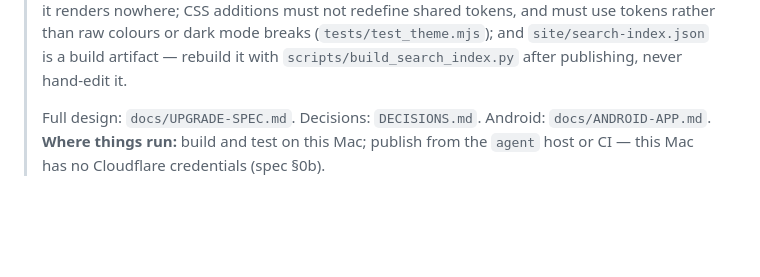
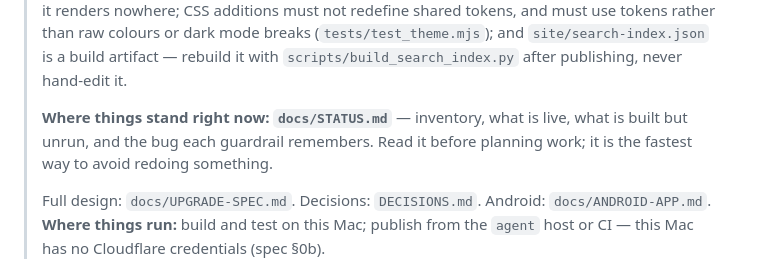
Before and after one commit to daxia07/podcast-mingli-world, a Markdown page: AGENTS.md, the part around the change. Drawn GitHub-style; blank space fills up the shorter version.

```diff
--- a/AGENTS.md
+++ b/AGENTS.md
@@ -38,6 +38,10 @@ Coding-agent guide to this repo. Read this before making changes.
 > tokens rather than raw colours or dark mode breaks (`tests/test_theme.mjs`);
 > and `site/search-index.json` is a build artifact — rebuild it with
 > `scripts/build_search_index.py` after publishing, never hand-edit it.
+>
+> **Where things stand right now: `docs/STATUS.md`** — inventory, what is live,
+> what is built but unrun, and the bug each guardrail remembers. Read it before
+> planning work; it is the fastest way to avoid redoing something.
 >
 > Full design: `docs/UPGRADE-SPEC.md`. Decisions: `DECISIONS.md`.
 > Android: `docs/ANDROID-APP.md`.
```
Also changed, not shown: README.md (+5 -1 lines), docs/STATUS.md (added, +156 -0 lines).
